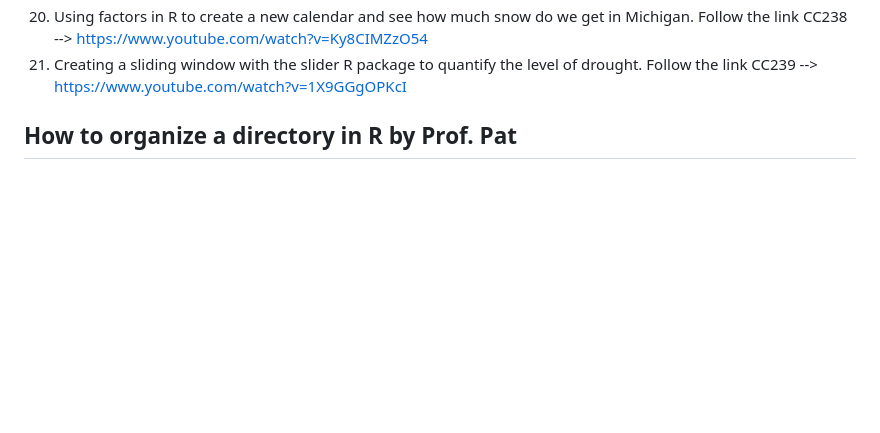
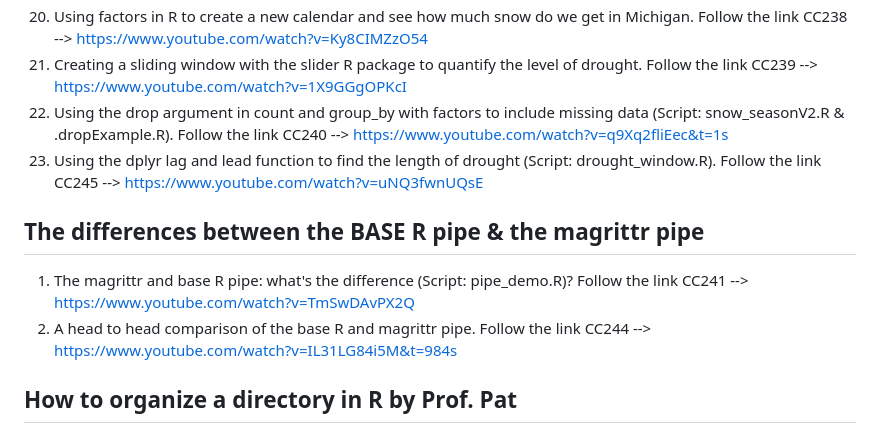
Before and after one commit to PChunark/climate_viz, a Markdown page: README.md, the part around the change. Rendered like a GitHub page; blank space fills up the shorter version.

```diff
--- a/README.md
+++ b/README.md
@@ -40,6 +40,13 @@ https://www.youtube.com/watch?v=v1hTB2b_YkE
 20. Using factors in R to create a new calendar and see how much snow do we get in Michigan. Follow the link CC238 -->
 https://www.youtube.com/watch?v=Ky8CIMZzO54
 21. Creating a sliding window with the slider R package to quantify the level of drought. Follow the link CC239 --> https://www.youtube.com/watch?v=1X9GGgOPKcI
+22. Using the drop argument in count and group_by with factors to include missing data (Script: snow_seasonV2.R & .dropExample.R). Follow the link CC240 --> https://www.youtube.com/watch?v=q9Xq2fliEec&t=1s
+23. Using the dplyr lag and lead function to find the length of drought (Script: drought_window.R). Follow the link CC245 --> https://www.youtube.com/watch?v=uNQ3fwnUQsE
+
+
+## The differences between the BASE R pipe & the magrittr pipe
+1. The magrittr and base R pipe: what's the difference (Script: pipe_demo.R)? Follow the link CC241 --> https://www.youtube.com/watch?v=TmSwDAvPX2Q
+2. A head to head comparison of the base R and magrittr pipe. Follow the link CC244 --> https://www.youtube.com/watch?v=IL31LG84i5M&t=984s
 
 ## How to organize a directory in R by Prof. Pat
 1. Three approaches to organize your R project. Follow the link CC178 -->
```
